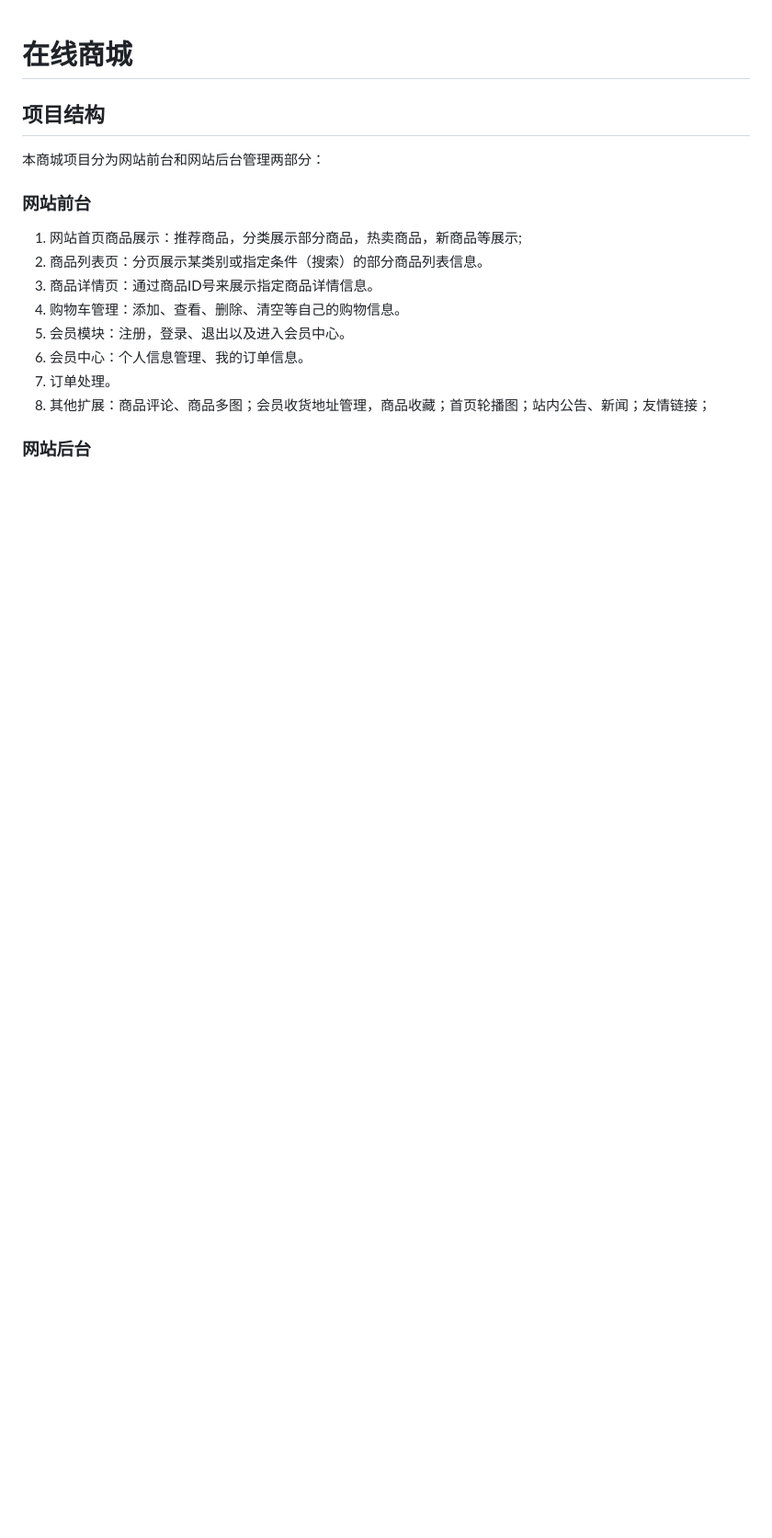
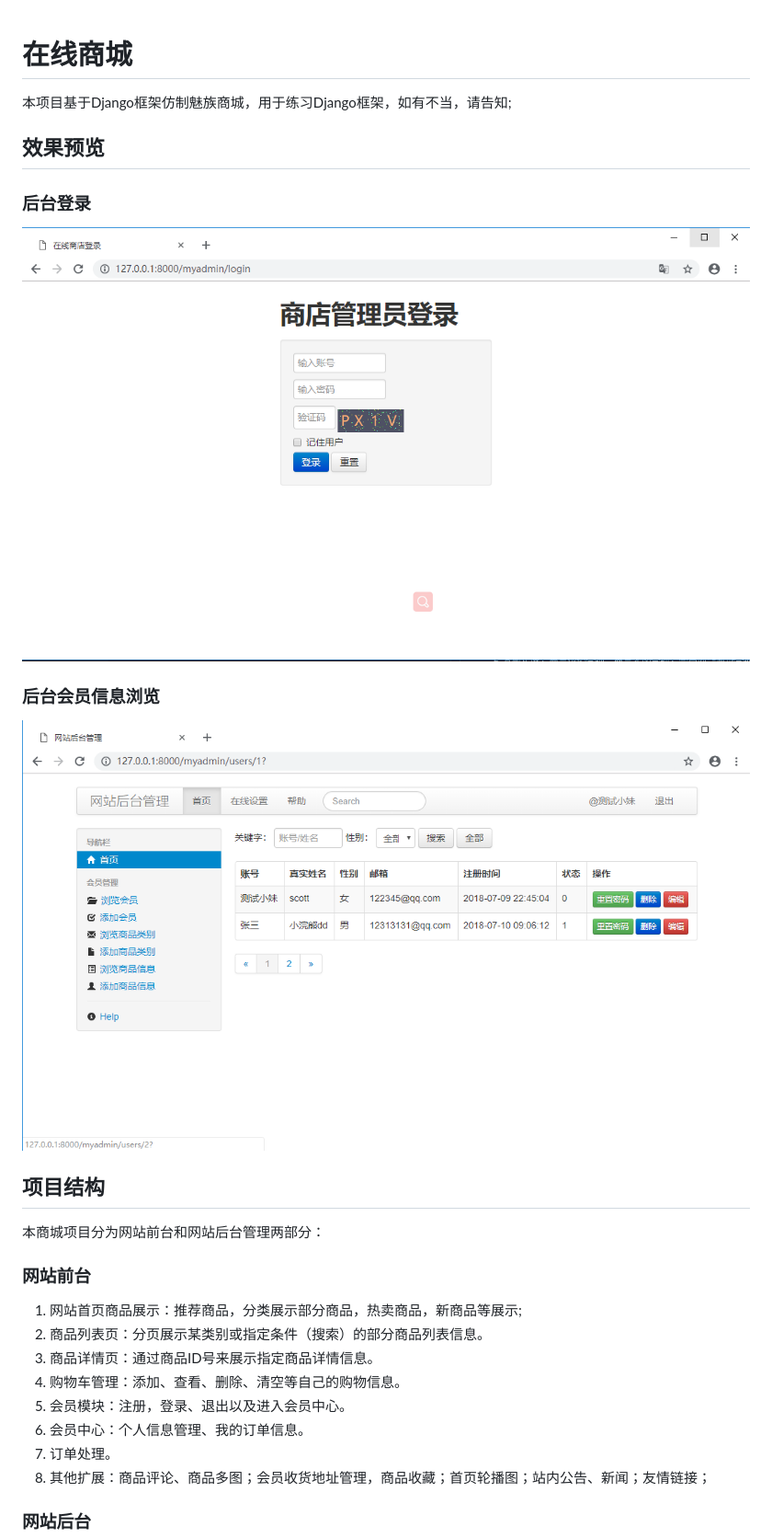
Before and after one commit to BeiChenYx/onlineShop, a Markdown page: README.md, the part around the change. Shown: that part at 92% size. GitHub-like rendering; pictures changed too: doc/login.png (added), doc/vip_view.png (added); blank space fills up the shorter version.

Commit message:
更新项目说明

```diff
--- a/README.md
+++ b/README.md
@@ -1,4 +1,16 @@
 # 在线商城
+
+本项目基于Django框架仿制魅族商城，用于练习Django框架，如有不当，请告知;
+
+## 效果预览
+
+### 后台登录
+
+![login](doc/login.png)
+
+### 后台会员信息浏览
+
+![vip_view](doc/vip_view.png)
 
 ## 项目结构
 
```
Also changed, not shown: 1 other file.
